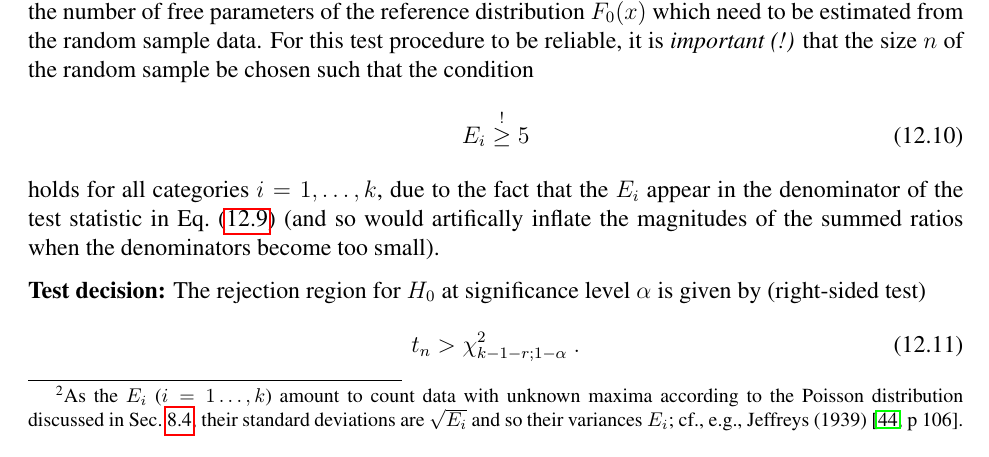
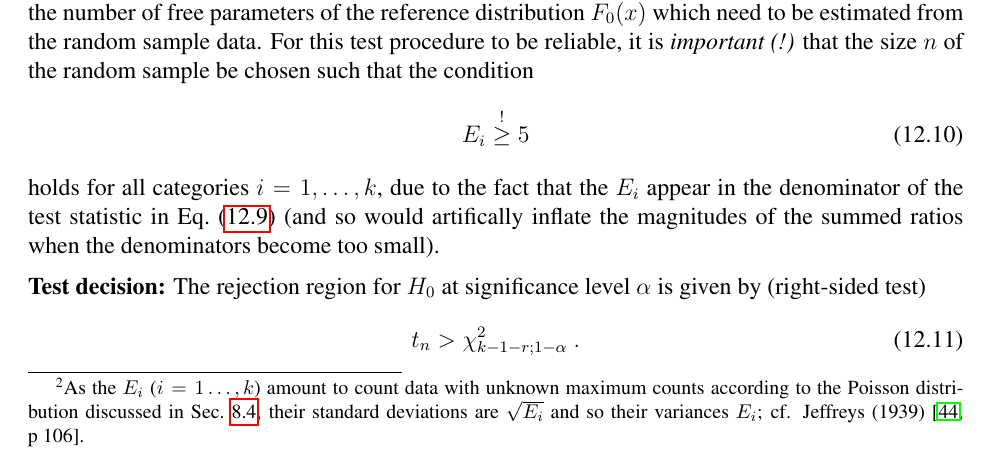
Before and after one commit to hve1964/StatsLectureNotes, a LaTeX thesis (Stats-v4.tex, which reads ch12-Stats.tex): part of page 117 of 172, cut so that both start at the same text. Compiled offline with pdfLaTeX.

Commit message:
Add files via upload

```diff
--- a/ch12-Stats.tex
+++ b/ch12-Stats.tex
@@ -222,9 +222,10 @@ $}
 %
 in terms of a sum of rescaled squared residuals
 $\displaystyle\frac{(O_{i}-E_{i})^{2}}{E_{i}}$,\footnote{As the
-$E_{i}$ ($i=1\ldots,k$) amount to count data with unknown maxima
-according to the Poisson distribution discussed in Sec.~\ref{sec:poissonverteil}, their standard deviations are $\sqrt{E_{i}}$
-and so their variances $E_{i}$; cf., e.g., Jeffreys
+$E_{i}$ ($i=1\ldots,k$) amount to count data with unknown maximum
+counts according to the Poisson distribution discussed in
+Sec.~\ref{sec:poissonverteil}, their standard deviations are
+$\sqrt{E_{i}}$ and so their variances $E_{i}$; cf. Jeffreys
 (1939)~\ct[p~106]{jef1939}.} which, under $H_{0}$, approximately
 follows a $\boldsymbol{\chi^{2}}$\textbf{--test distribution} with
 $df=k-1-r$ degrees of freedom (cf. Sec.~\ref{sec:chi2verteil});
```
Also changed, not shown: ch12-Stats.tex (2 more changed lines).
